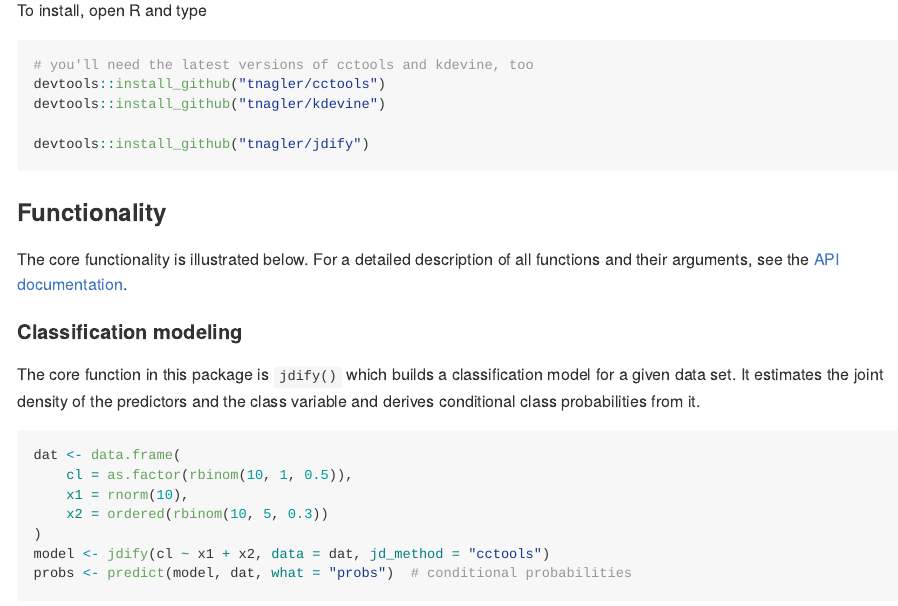
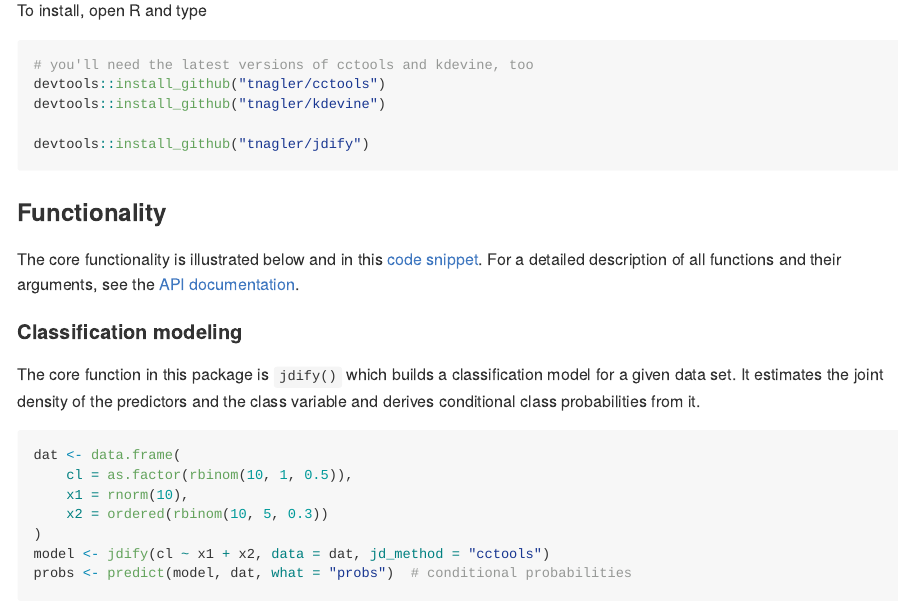
Before and after one commit to tnagler/jdify, an R Markdown document (README.Rmd): the page in a window 1100 px wide, from 180 px down. The pictures show the output file README.md that the author committed with the source, drawn offline in the style of GitHub; badge pictures from the web are left out.

Commit message:
link gist in README

```diff
--- a/README.Rmd
+++ b/README.Rmd
@@ -33,8 +33,8 @@ devtools::install_github("tnagler/jdify")
 
 ### Functionality
 
-The core functionality is illustrated below. For a detailed description of all
-functions and their arguments, see the
+The core functionality is illustrated below and in this [code snippet](https://gist.github.com/tnagler/843f5c658e1139ff669d33614cc727e6). For
+a detailed description of all functions and their arguments, see the
 [API documentation](https://tnagler.github.io/jdify/reference/index.html).
 
 #### Classification modeling
```
Also changed, not shown: README.md, 2 other files.
